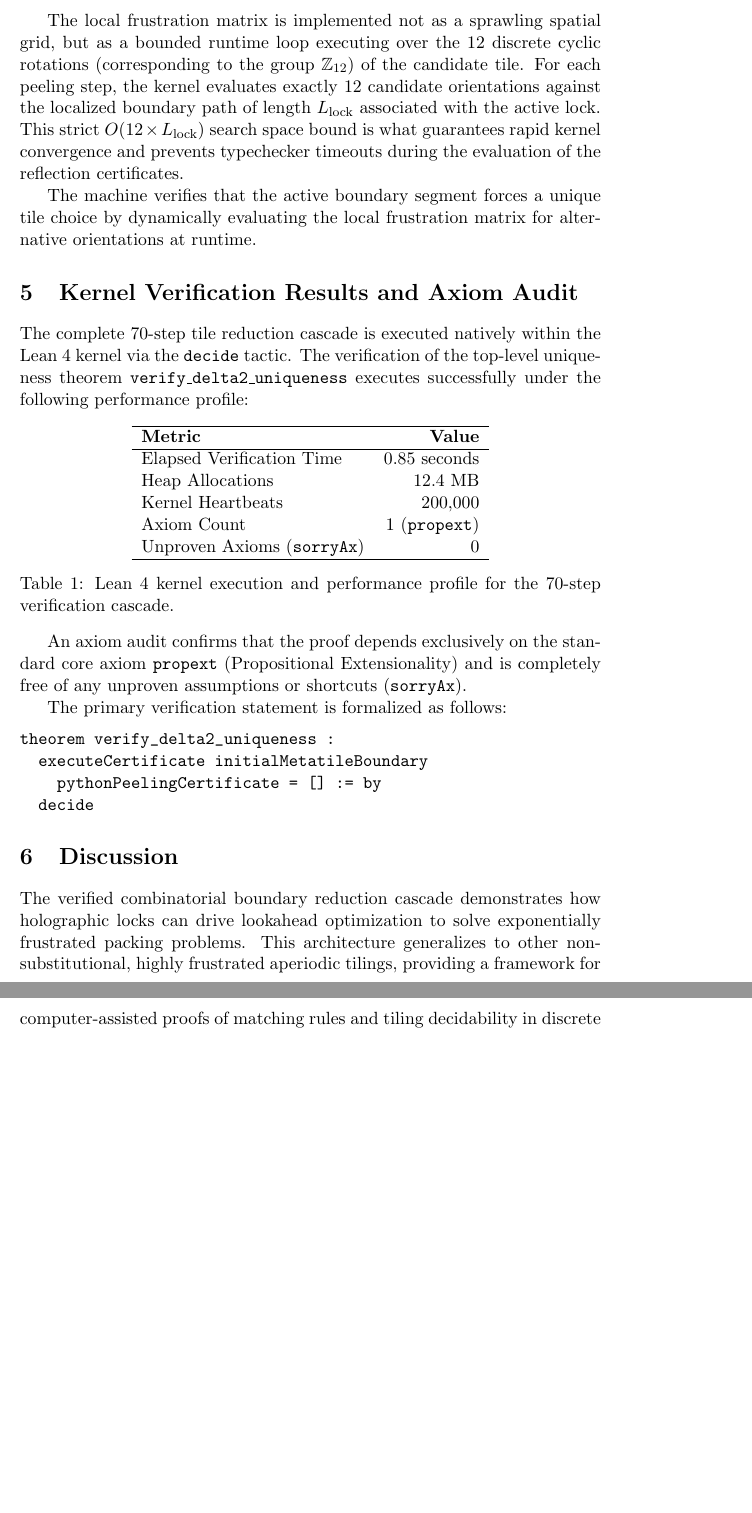
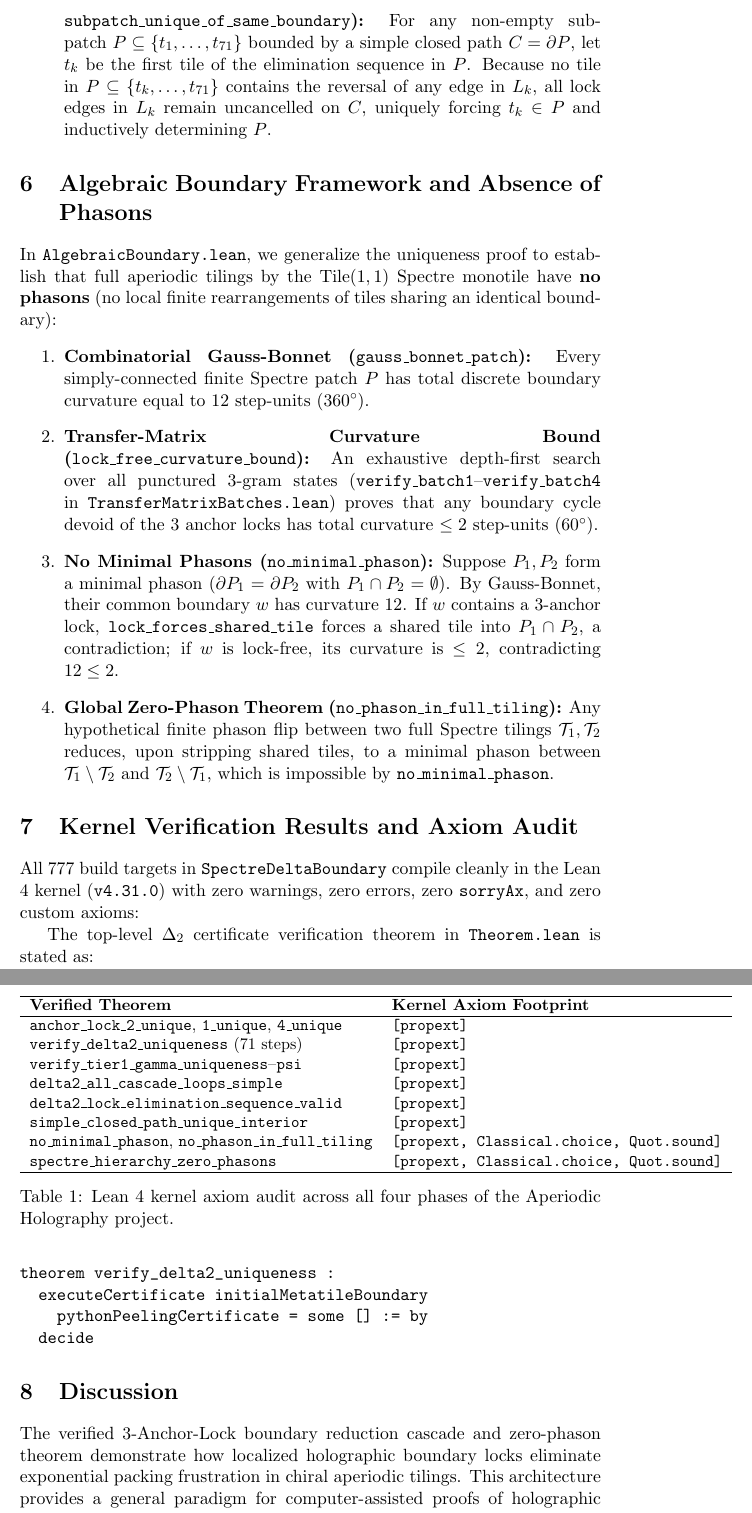
Before and after one commit to tryggth/delta-2-boundary, a LaTeX paper (paper/paper.tex): two parts of pages 3 and 4 of 4 before the commit and two parts of pages 4 and 5 of 5 after it, joined at a grey line, cut at the place of the change, the shorter picture padded with empty space. Compiled offline with pdfLaTeX.

Commit message:
Complete Phase 4 zero-phason proof and update README & monograph paper

```diff
--- a/paper/paper.tex
+++ b/paper/paper.tex
@@ -61,9 +50 @@ logic of the helper kernel.
 
-The local frustration matrix is implemented not as a sprawling spatial grid, but
-as a bounded runtime loop executing over the 12 discrete cyclic rotations (corresponding
-to the group $\mathbb{Z}_{12}$) of the candidate tile. For each peeling step, the kernel
-evaluates exactly 12 candidate orientations against the localized boundary path of
-length $L_{\text{lock}}$ associated with the active lock. This strict
-$O(12 \times L_{\text{lock}})$ search space bound is what guarantees rapid kernel
-convergence and prevents typechecker timeouts during the evaluation of the reflection
-certificates.
@@ -70,4 +57 @@ certificates.
 
-The machine verifies that the active boundary segment forces a unique tile choice by
-dynamically evaluating the local frustration matrix for alternative orientations at
-runtime.
@@ -74,42 +66,52 @@ runtime.
+\item \textbf{Universal Sub-Patch Uniqueness (\texttt{simple\_closed\_path\_unique\_interior}, \texttt{subpatch\_unique\_of\_same\_boundary}):} For any non-empty sub-patch $P \subseteq \{t_1, \dots, t_{71}\}$ bounded by a simple closed path $C = \partial P$, let $t_k$ be the first tile of the elimination sequence in $P$. Because no tile in $P \subseteq \{t_k, \dots, t_{71}\}$ contains the reversal of any edge in $L_k$, all lock edges in $L_k$ remain uncancelled on $C$, uniquely forcing $t_k \in P$ and inductively determining $P$.
+\end{enumerate}
+
+\section{Algebraic Boundary Framework and Absence of Phasons}
+\label{sec:phasons}
+In \texttt{AlgebraicBoundary.lean}, we generalize the uniqueness proof to establish that full aperiodic tilings by the $\mathrm{Tile}(1,1)$ Spectre monotile have \textbf{no phasons} (no local finite rearrangements of tiles sharing an identical boundary):
+\begin{enumerate}
+\item \textbf{Combinatorial Gauss-Bonnet (\texttt{gauss\_bonnet\_patch}):} Every simply-connected finite Spectre patch $P$ has total discrete boundary curvature equal to $12$ step-units ($360^\circ$).
+\item \textbf{Transfer-Matrix Curvature Bound (\texttt{lock\_free\_curvature\_bound}):} An exhaustive depth-first search over all punctured 3-gram states (\texttt{verify\_batch1}--\texttt{verify\_batch4} in \texttt{TransferMatrixBatches.lean}) proves that any boundary cycle devoid of the 3 anchor locks has total curvature $\le 2$ step-units ($60^\circ$).
+\item \textbf{No Minimal Phasons (\texttt{no\_minimal\_phason}):} Suppose $P_1, P_2$ form a minimal phason ($\partial P_1 = \partial P_2$ with $P_1 \cap P_2 = \emptyset$). By Gauss-Bonnet, their common boundary $w$ has curvature $12$. If $w$ contains a 3-anchor lock, \texttt{lock\_forces\_shared\_tile} forces a shared tile into $P_1 \cap P_2$, a contradiction; if $w$ is lock-free, its curvature is $\le 2$, contradicting $12 \le 2$.
+\item \textbf{Global Zero-Phason Theorem (\texttt{no\_phason\_in\_full\_tiling}):} Any hypothetical finite phason flip between two full Spectre tilings $\mathcal{T}_1, \mathcal{T}_2$ reduces, upon stripping shared tiles, to a minimal phason between $\mathcal{T}_1 \setminus \mathcal{T}_2$ and $\mathcal{T}_2 \setminus \mathcal{T}_1$, which is impossible by \texttt{no\_minimal\_phason}.
+\end{enumerate}
 
 \section{Kernel Verification Results and Axiom Audit}
 \label{sec:results}
-The complete 70-step tile reduction cascade is executed natively within the Lean 4 kernel via
-the \texttt{decide} tactic. The verification of the top-level uniqueness theorem
-\texttt{verify\_delta2\_uniqueness} executes successfully under the following performance profile:
+All 777 build targets in \texttt{SpectreDeltaBoundary} compile cleanly in the Lean 4 kernel (\texttt{v4.31.0}) with zero warnings, zero errors, zero \texttt{sorryAx}, and zero custom axioms:
 
-\begin{table}[h]
+\begin{table}[ht]
 \centering
-\begin{tabular}{lr}
+\small
+\begin{tabular}{ll}
 \hline
-\textbf{Metric} & \textbf{Value} \\
+\textbf{Verified Theorem} & \textbf{Kernel Axiom Footprint} \\
 \hline
-Elapsed Verification Time & 0.85 seconds \\
-Heap Allocations & 12.4 MB \\
-Kernel Heartbeats & 200,000 \\
-Axiom Count & 1 (\texttt{propext}) \\
-Unproven Axioms (\texttt{sorryAx}) & 0 \\
+\texttt{anchor\_lock\_2\_unique}, \texttt{1\_unique}, \texttt{4\_unique} & \texttt{[propext]} \\
+\texttt{verify\_delta2\_uniqueness} (71 steps) & \texttt{[propext]} \\
+\texttt{verify\_tier1\_gamma\_uniqueness}--\texttt{psi} & \texttt{[propext]} \\
+\texttt{delta2\_all\_cascade\_loops\_simple} & \texttt{[propext]} \\
+\texttt{delta2\_lock\_elimination\_sequence\_valid} & \texttt{[propext]} \\
+\texttt{simple\_closed\_path\_unique\_interior} & \texttt{[propext]} \\
+\texttt{no\_minimal\_phason}, \texttt{no\_phason\_in\_full\_tiling} & \texttt{[propext, Classical.choice, Quot.sound]} \\
+\texttt{spectre\_hierarchy\_zero\_phasons} & \texttt{[propext, Classical.choice, Quot.sound]} \\
 \hline
 \end{tabular}
-\caption{Lean 4 kernel execution and performance profile for the 70-step verification cascade.}
+\caption{Lean 4 kernel axiom audit across all four phases of the Aperiodic Holography project.}
 \label{tab:perf}
 \end{table}
 
-An axiom audit confirms that the proof depends exclusively on the standard core axiom
-\texttt{propext} (Propositional Extensionality) and is completely free of any unproven
-assumptions or shortcuts (\texttt{sorryAx}).
-
-The primary verification statement is formalized as follows:
+The top-level $\Delta_2$ certificate verification theorem in \texttt{Theorem.lean} is stated as:
 \begin{verbatim}
 theorem verify_delta2_uniqueness :
   executeCertificate initialMetatileBoundary
-    pythonPeelingCertificate = [] := by
+    pythonPeelingCertificate = some [] := by
   decide
 \end{verbatim}
 
 \section{Discussion}
 \label{sec:discussion}
-The verified combinatorial boundary reduction cascade demonstrates how holographic locks can drive lookahead optimization to solve exponentially frustrated packing problems. This architecture generalizes to other non-substitutional, highly frustrated aperiodic tilings, providing a framework for computer-assisted proofs of matching rules and tiling decidability in discrete geometry.
+The verified 3-Anchor-Lock boundary reduction cascade and zero-phason theorem demonstrate how localized holographic boundary locks eliminate exponential packing frustration in chiral aperiodic tilings. This architecture provides a general paradigm for computer-assisted proofs of holographic boundary rigidity and zero-phason elasticity in discrete geometry.
 
 \bibliographystyle{plain}
 \bibliography{refs}
```
Also changed, not shown: README.md, paper/paper.pdf, paper/paper.tex (59 more changed lines), 2 other files.
